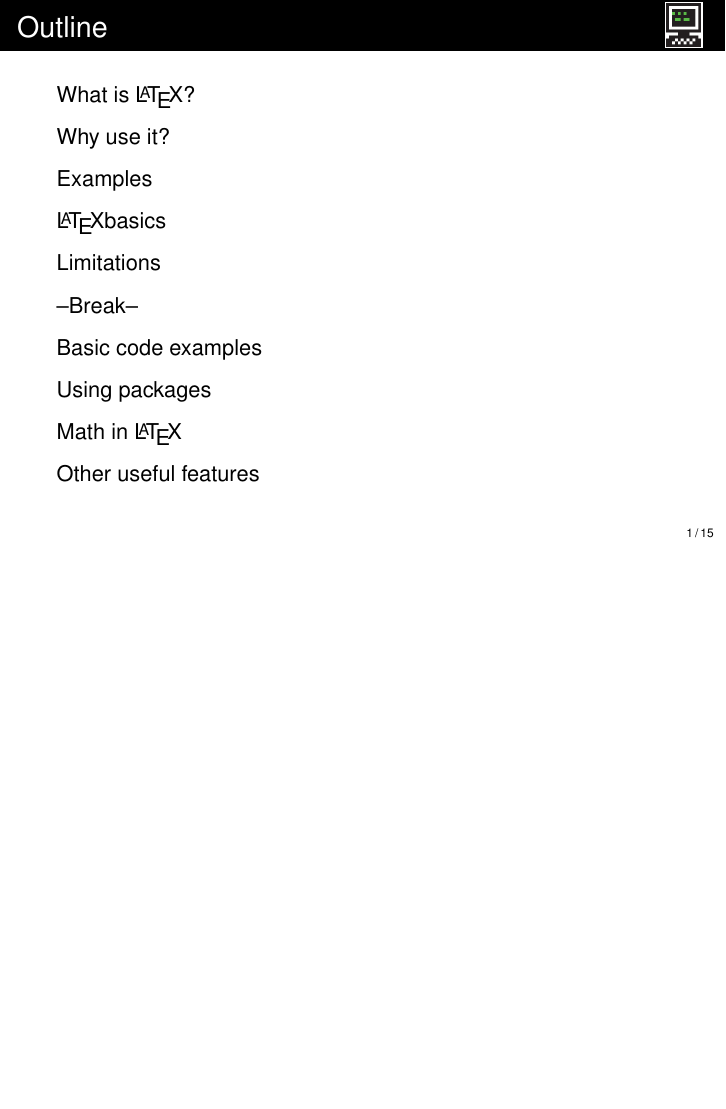
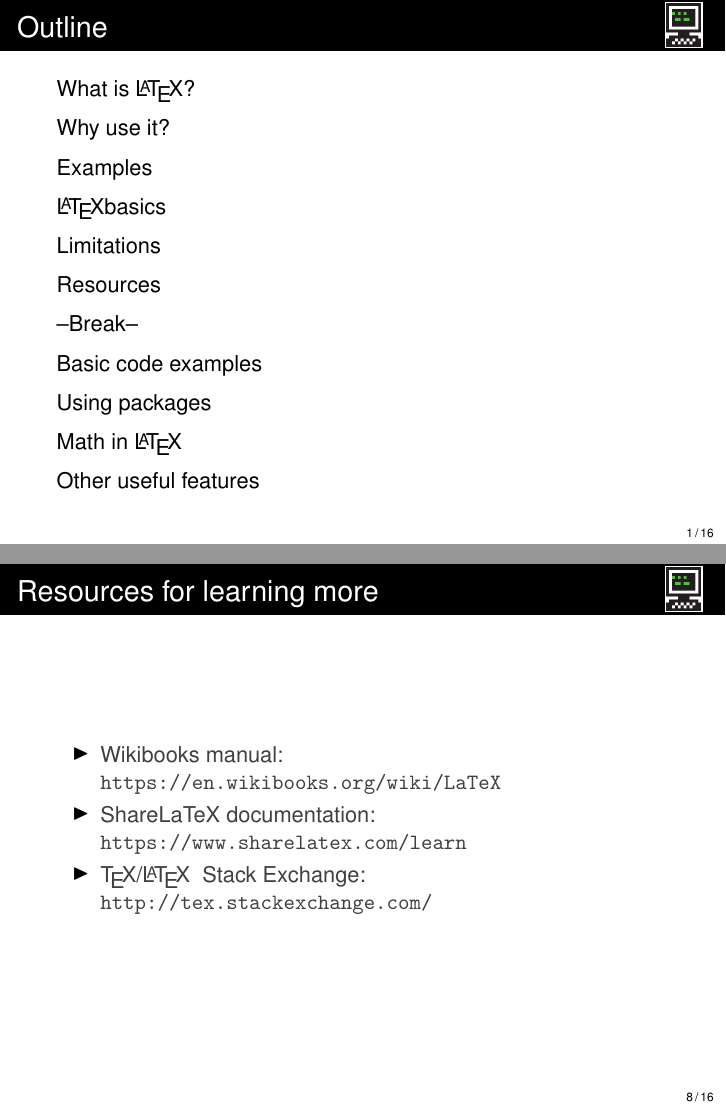
Before and after one commit to vzhz/LaTeXresources, LaTeX slides (slides/slides.tex): page 2 of 16 before the commit and pages 2 and 9 of 17 after it, the two joined at a grey line, the shorter picture padded with empty space. Compiled offline with pdfLaTeX.

Commit message:
Resources slide

```diff
--- a/slides/slides.tex
+++ b/slides/slides.tex
@@ -138,6 +138,15 @@ Online collaborative editor: https://www.sharelatex.com/
 %not a editor! (?)
 \end{frame}
 
+\section{Resources}
+\begin{frame}{Resources for learning more}
+\begin{itemize}
+\item Wikibooks manual: \url{https://en.wikibooks.org/wiki/LaTeX}
+\item ShareLaTeX documentation: \url{https://www.sharelatex.com/learn}
+\item \TeX/\LaTeX~ Stack Exchange: \url{http://tex.stackexchange.com/}
+\end{itemize}
+\end{frame}
+
 \section{--Break--}
 \begin{frame}{Break point!}
 \begin{block}{}
```
